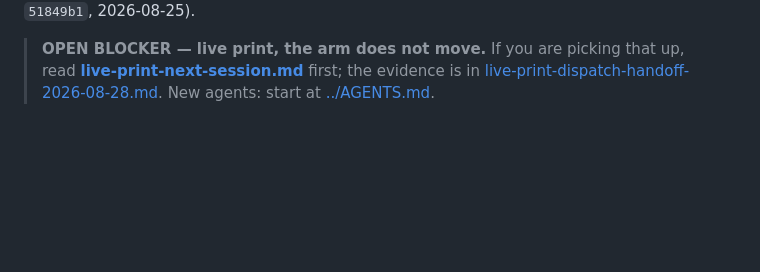
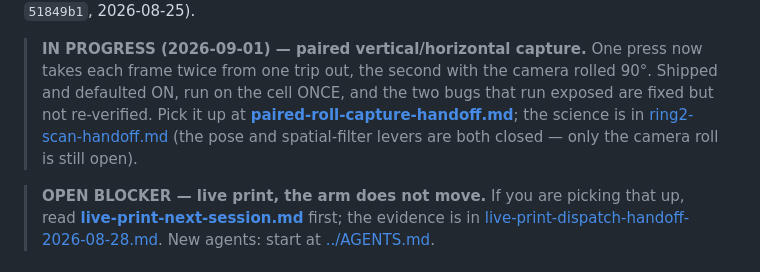
Before and after one commit to raffitch/robodk, a Markdown page: docs/agent-debug-map.md, the part around one of its changes. Drawn GitHub-style; blank space fills up the shorter version.

```diff
--- a/docs/agent-debug-map.md
+++ b/docs/agent-debug-map.md
@@ -7,4 +7,12 @@ Last updated: 2026-08-28. Active branch: `main` (`calibration-improvements` merg
 `51849b1`, 2026-08-25).
+
+> **IN PROGRESS (2026-09-01) — paired vertical/horizontal capture.** One press now takes
+> each frame twice from one trip out, the second with the camera rolled 90°. Shipped and
+> defaulted ON, run on the cell ONCE, and the two bugs that run exposed are fixed but not
+> re-verified. Pick it up at
+> **[paired-roll-capture-handoff.md](paired-roll-capture-handoff.md)**; the science is in
+> [ring2-scan-handoff.md](ring2-scan-handoff.md) (the pose and spatial-filter levers are
+> both closed — only the camera roll is still open).
 
 > **OPEN BLOCKER — live print, the arm does not move.** If you are picking that up, read
 > **[live-print-next-session.md](live-print-next-session.md)** first; the evidence is in
```
Also changed, not shown: other parts of docs/agent-debug-map.md (+1 -1 lines), docs/paired-roll-capture-handoff.md (added, +194 -0 lines).
